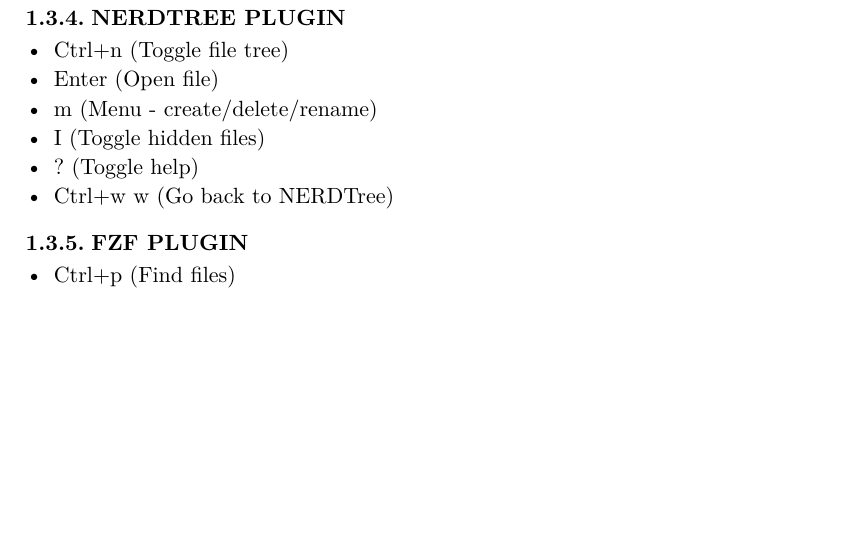
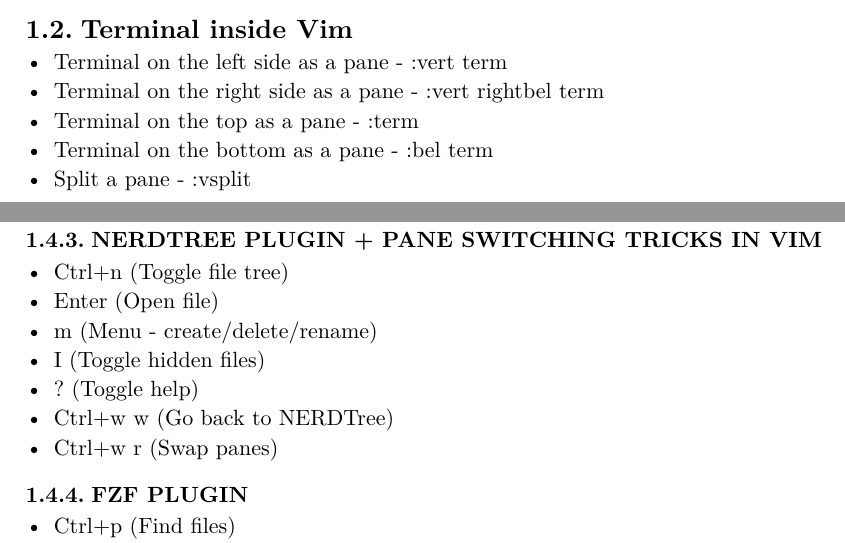
Before and after one commit to sfwnsft/dotfiles, a Typst document (vim-config.typ): part of page 3 of 3 before the commit and two parts of pages 1 and 3 of 3 after it, the two joined at a grey line, cut at the place of the change, the shorter picture padded with empty space. The pictures show the PDF file vim-config.pdf that the author committed with the source.

Commit message:
Updated commands

````diff
--- a/vim-config.typ
+++ b/vim-config.typ
@@ -69,6 +67,14 @@
 
 let g:catppuccin_flavour = 'mocha'
 colorscheme catppuccin_mocha ```
+
+== Terminal inside Vim
+
+- Terminal on the left side as a pane - :vert term
+- Terminal on the right side as a pane - :vert rightbel term
+- Terminal on the top as a pane - :term
+- Terminal on the bottom as a pane - :bel term
+- Split a pane - :vsplit
 
 #pagebreak()
 
@@ -123,7 +124,7 @@
 
 #pagebreak()
 
-=== NERDTREE PLUGIN
+=== NERDTREE PLUGIN + PANE SWITCHING TRICKS IN VIM
 
 - Ctrl+n          (Toggle file tree) \
 - Enter           (Open file) \
@@ -131,6 +132,7 @@
 - I               (Toggle hidden files) \
 - ?               (Toggle help) \
 - Ctrl+w w        (Go back to NERDTree)
+- Ctrl+w r        (Swap panes)
 
 === FZF PLUGIN
 
````
Also changed, not shown: vim-config.pdf, vim-config.typ (9 more changed lines).
